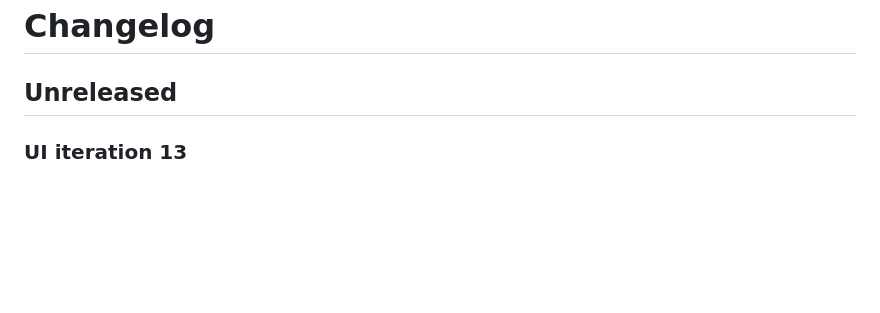
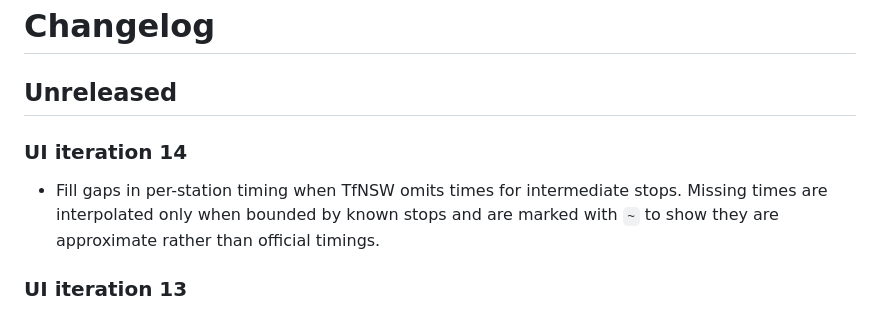
Before and after one commit to LioncityDownUnder/SydneyStationAlert, a Markdown page: CHANGELOG.md, the part around the change. Rendered like a GitHub page; blank space fills up the shorter version.

Commit message:
Document approximate stop time fallback

```diff
--- a/CHANGELOG.md
+++ b/CHANGELOG.md
@@ -1,6 +1,9 @@
 # Changelog
 
 ## Unreleased
+
+### UI iteration 14
+- Fill gaps in per-station timing when TfNSW omits times for intermediate stops. Missing times are interpolated only when bounded by known stops and are marked with `~` to show they are approximate rather than official timings.
 
 ### UI iteration 13
 - Show a concise journey time beside each station in the route list. The origin uses departure time; intermediate, transfer, and destination stops use arrival time with departure as a fallback. Platform information stays on the same muted detail line.
```
